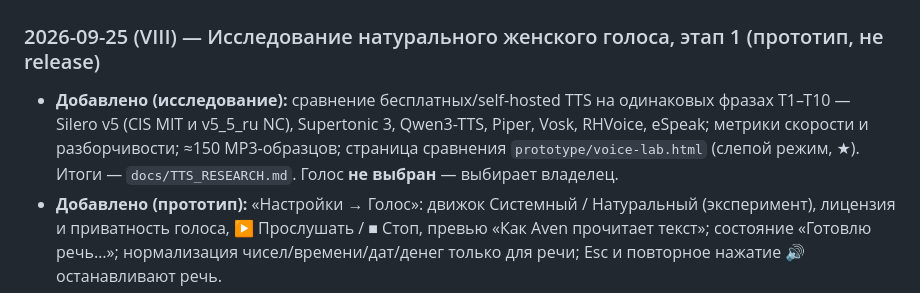
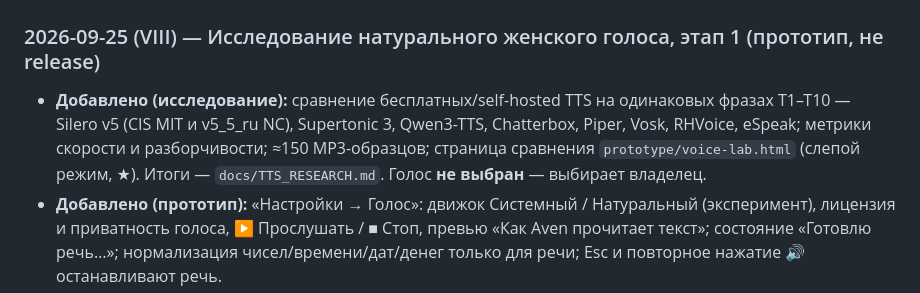
Before and after one commit to nub36/Aven, a Markdown page: docs/CHANGELOG.md, the part around the change. Rendered like a GitHub page.

```diff
--- a/docs/CHANGELOG.md
+++ b/docs/CHANGELOG.md
@@ -15,7 +15,7 @@
 
 ### 2026-09-25 (VIII) — Исследование натурального женского голоса, этап 1 (прототип, не release)
 
-- **Добавлено (исследование):** сравнение бесплатных/self-hosted TTS на одинаковых фразах T1–T10 — Silero v5 (CIS MIT и v5_5_ru NC), Supertonic 3, Qwen3-TTS, Piper, Vosk, RHVoice, eSpeak; метрики скорости и разборчивости; ≈150 MP3-образцов; страница сравнения `prototype/voice-lab.html` (слепой режим, ★). Итоги — `docs/TTS_RESEARCH.md`. Голос **не выбран** — выбирает владелец.
+- **Добавлено (исследование):** сравнение бесплатных/self-hosted TTS на одинаковых фразах T1–T10 — Silero v5 (CIS MIT и v5_5_ru NC), Supertonic 3, Qwen3-TTS, Chatterbox, Piper, Vosk, RHVoice, eSpeak; метрики скорости и разборчивости; ≈150 MP3-образцов; страница сравнения `prototype/voice-lab.html` (слепой режим, ★). Итоги — `docs/TTS_RESEARCH.md`. Голос **не выбран** — выбирает владелец.
 - **Добавлено (прототип):** «Настройки → Голос»: движок Системный / Натуральный (эксперимент), лицензия и приватность голоса, ▶ Прослушать / ■ Стоп, превью «Как Aven прочитает текст»; состояние «Готовлю речь…»; нормализация чисел/времени/дат/денег только для речи; Esc и повторное нажатие 🔊 останавливают речь.
 - **Без изменений для пользователя по умолчанию:** движок — системный `speechSynthesis`; он же — fallback. Внешние облачные TTS не подключены.
 - **Исправлено (прототип):** выпадающие списки в настройках срабатывают по выбору значения (`change`), а не по клику при открытии.
```
Also changed, not shown: docs/TTS_RESEARCH.md (+5 -3 lines), docs/WORK_LOG.md (+2 -2 lines).
